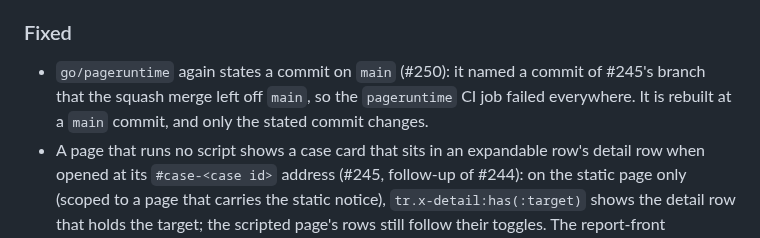
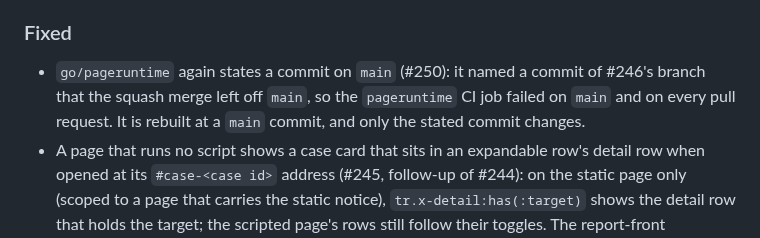
Before and after one commit to action-state-group/capsule-viewer, a Markdown page: CHANGELOG.md, the part around the change. Drawn GitHub-style.

Commit message:
docs(changelog): the #250 line names #246's branch
Signed-off-by: Ethan Zhang <github@yzhang.io>

```diff
--- a/CHANGELOG.md
+++ b/CHANGELOG.md
@@ -25,7 +25,7 @@ ships its page runtime. This release carries the changes merged since 0.13.0:
 
 ### Fixed
 
-- `go/pageruntime` again states a commit on `main` (#250): it named a commit of #245's branch that the squash merge left off `main`, so the `pageruntime` CI job failed everywhere. It is rebuilt at a `main` commit, and only the stated commit changes.
+- `go/pageruntime` again states a commit on `main` (#250): it named a commit of #246's branch that the squash merge left off `main`, so the `pageruntime` CI job failed on `main` and on every pull request. It is rebuilt at a `main` commit, and only the stated commit changes.
 - A page that runs no script shows a case card that sits in an expandable row's detail row when opened at its `#case-<case id>` address (#245, follow-up of #244): on the static page only (scoped to a page that carries the static notice), `tr.x-detail:has(:target)` shows the detail row that holds the target; the scripted page's rows still follow their toggles. The report-front stylesheet changes, so `go/emitter/runtime-style-hashes.txt`, the contract-report goldens, the Go goldens and the page runtime are regenerated.
 
 ## ts 0.13.0 and go 0.13.0 (2026-11-02)
```
